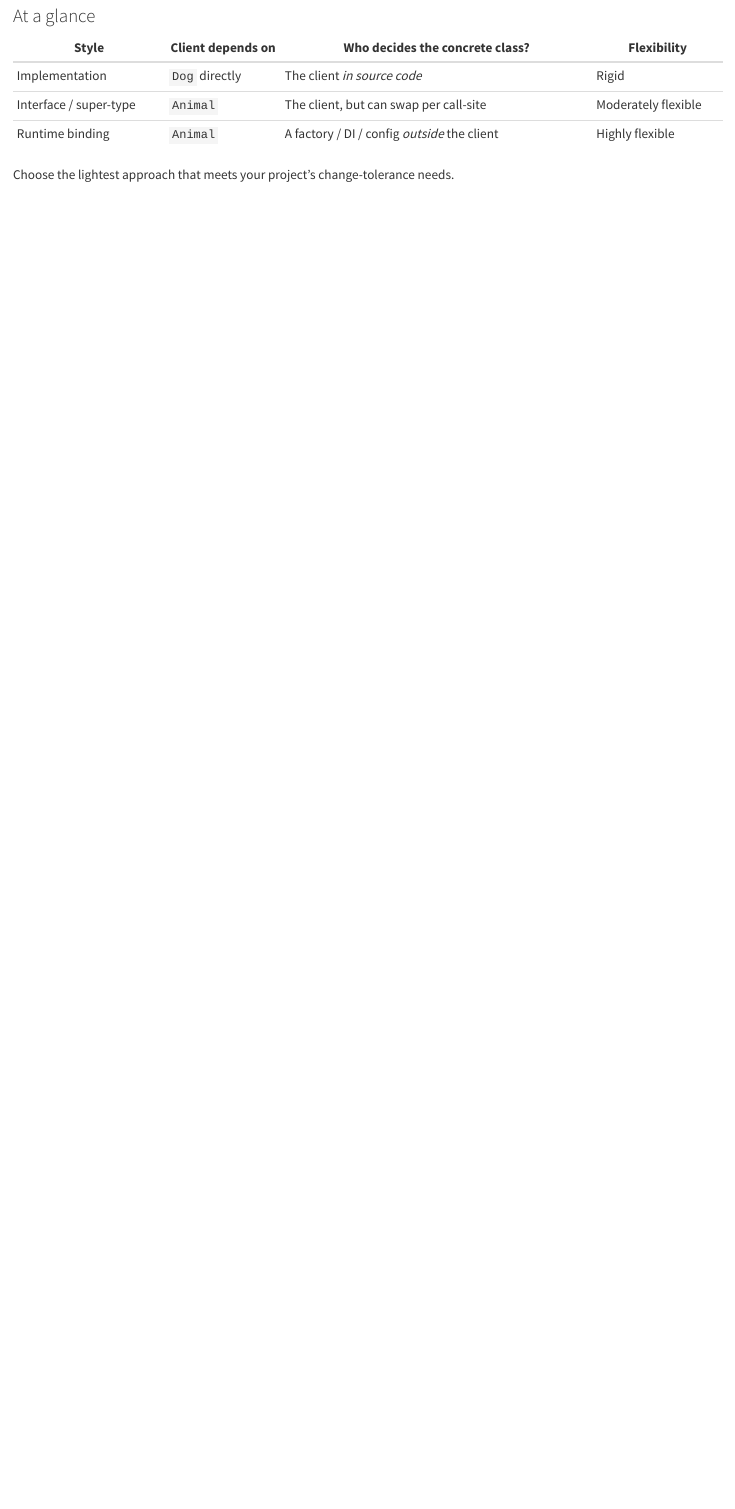
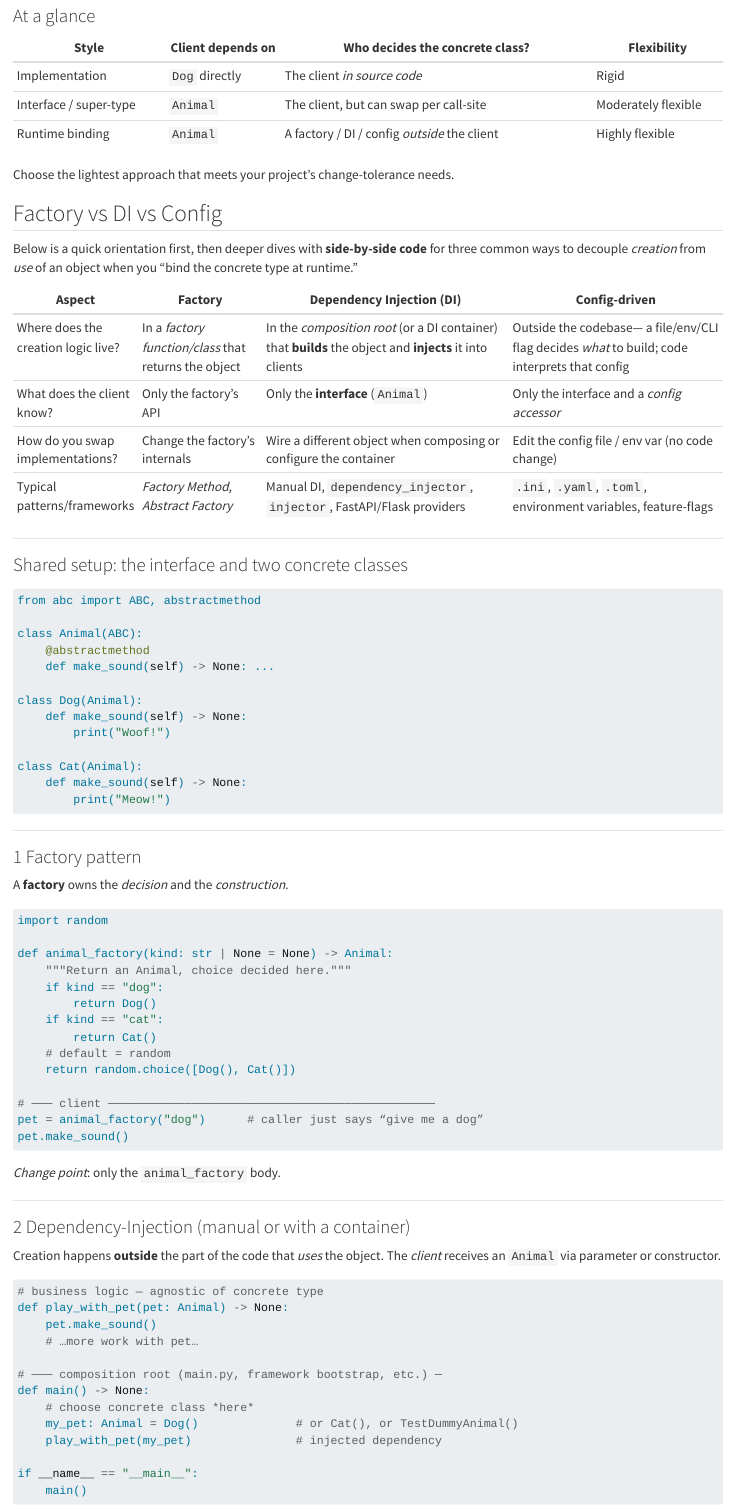
Before and after one commit to Lightbridge-KS/dev-notes, a Quarto document (content/design/design_three_paradigms.qmd): the page in a window 1100 px wide, from 3640 px down. Rendered offline with R 4.5, knitr and Pandoc in place of Quarto, with nearby package versions.

Commit message:
update design three

````diff
--- a/content/design/design_three_paradigms.qmd
+++ b/content/design/design_three_paradigms.qmd
@@ -147,3 +147,21 @@ pet.make_sound()
 | Runtime binding        | `Animal`          | A factory / DI / config *outside* the client | Highly flexible     |
 
 Choose the lightest approach that meets your project’s change-tolerance needs.
+
+
+## Factory vs DI vs Config
+
+Below is a quick orientation first, then deeper dives with **side-by-side code** for three common ways to decouple *creation* from *use* of an object when you “bind the concrete type at runtime.”
+
+| Aspect                              | **Factory**                                           | **Dependency Injection (DI)**                                                                            | **Config-driven**                                                                              |
+| ----------------------------------- | ----------------------------------------------------- | -------------------------------------------------------------------------------------------------------- | ---------------------------------------------------------------------------------------------- |
+| Where does the creation logic live? | In a *factory function/class* that returns the object | In the *composition root* (or a DI container) that **builds** the object and **injects** it into clients | Outside the codebase— a file/env/CLI flag decides *what* to build; code interprets that config |
+| What does the client know?          | Only the factory’s API                                | Only the **interface** (`Animal`)                                                                        | Only the interface and a *config accessor*                                                     |
+| How do you swap implementations?    | Change the factory’s internals                        | Wire a different object when composing or configure the container                                        | Edit the config file / env var (no code change)                                                |
+| Typical patterns/frameworks         | *Factory Method*, *Abstract Factory*                  | Manual DI, `dependency_injector`, `injector`, FastAPI/Flask providers                                    | `.ini`, `.yaml`, `.toml`, environment variables, feature-flags                                 |
+
+---
+
+### Shared setup: the interface and two concrete classes
+
+```python
@@ -149,0 +185,44 @@ Choose the lightest approach that meets your project’s change-tolerance needs.
+### 1  Factory pattern
+
+A **factory** owns the *decision* and the *construction*.
+
+```python
+import random
+
+def animal_factory(kind: str | None = None) -> Animal:
+    """Return an Animal, choice decided here."""
+    if kind == "dog":
+        return Dog()
+    if kind == "cat":
+        return Cat()
+    # default = random
+    return random.choice([Dog(), Cat()])
+
+# ─── client ───────────────────────────────────────────────
+pet = animal_factory("dog")      # caller just says “give me a dog”
+pet.make_sound()
+```
+
+*Change point*: only the `animal_factory` body.
+
+---
+
+### 2  Dependency-Injection (manual or with a container)
+
+Creation happens **outside** the part of the code that *uses* the object.
+The *client* receives an `Animal` via parameter or constructor.
+
+```python
+# business logic — agnostic of concrete type
+def play_with_pet(pet: Animal) -> None:
+    pet.make_sound()
+    # …more work with pet…
+
+# ─── composition root (main.py, framework bootstrap, etc.) ─
+def main() -> None:
+    # choose concrete class *here*
+    my_pet: Animal = Dog()              # or Cat(), or TestDummyAnimal()
+    play_with_pet(my_pet)               # injected dependency
+
+if __name__ == "__main__":
+    main()
````
Also changed, not shown: content/design/design_three_paradigms.qmd (67 more changed lines).
